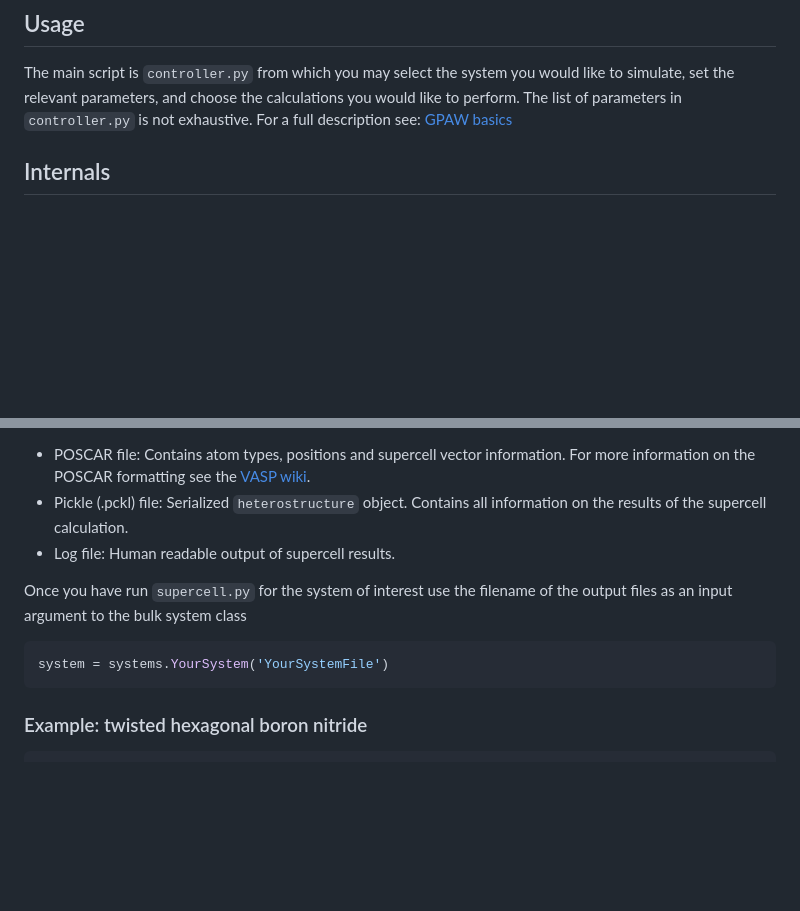
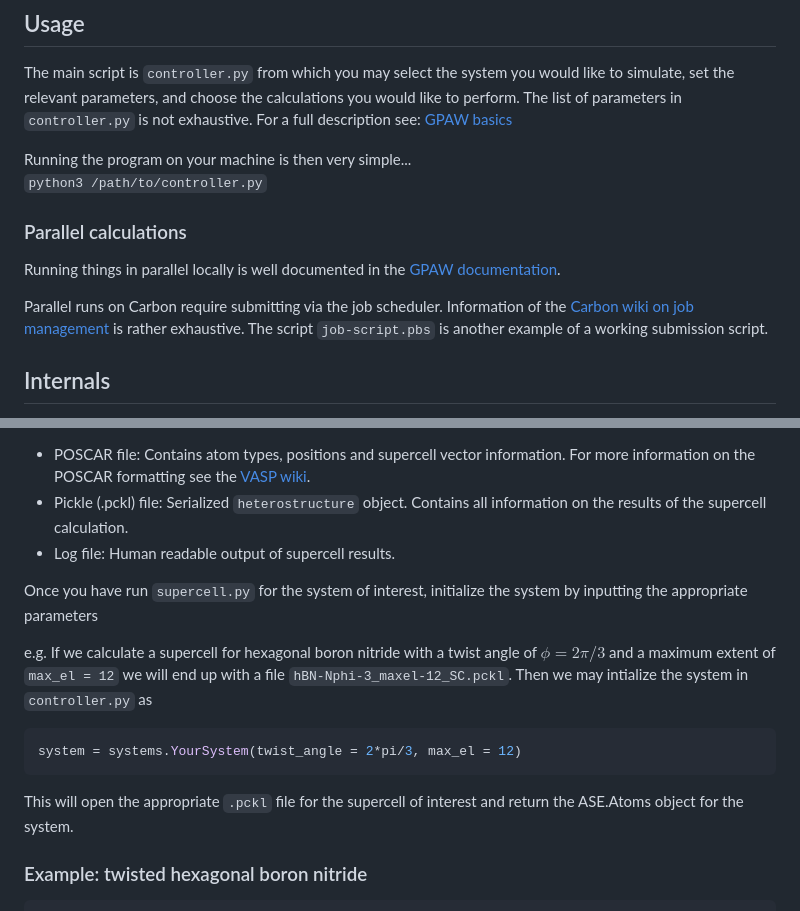
Before and after one commit to Jcrewse/helical-materials, a Markdown page: README.md, 2 parts joined by grey strips. GitHub-like rendering; blank space fills up the shorter version.

````diff
--- a/README.md
+++ b/README.md
@@ -12,6 +12,14 @@ supercell-core `pip3 install supercell-core --user`
 
 ## Usage
 The main script is `controller.py` from which you may select the system you would like to simulate, set the relevant parameters, and choose the calculations you would like to perform. The list of parameters in `controller.py` is not exhaustive. For a full description see: [GPAW basics](https://wiki.fysik.dtu.dk/gpaw/documentation/basic.html)
+
+Running the program on your machine is then very simple...
+`python3 /path/to/controller.py`
+
+### Parallel calculations
+Running things in parallel locally is well documented in the [GPAW documentation](https://wiki.fysik.dtu.dk/gpaw/documentation/parallel_runs/parallel_runs.html).
+
+Parallel runs on Carbon require submitting via the job scheduler. Information of the [Carbon wiki on job management](https://wiki.anl.gov/cnm/HPC/Submitting_and_Managing_Jobs) is rather exhaustive. The script `job-script.pbs` is another example of a working submission script.
 
 ## Internals
 The main portion of the calculations are contained in `GPAWcalculator.py`. This file contains functions that when called from `controller.py`, perform the relevant steps in GPAW to carry out the calculations.
@@ -79,11 +87,15 @@ The supercell determination process is unfortunately very memory intensive in `s
 - Pickle (.pckl) file: Serialized `heterostructure` object. Contains all information on the results of the supercell calculation.
 - Log file: Human readable output of supercell results.
 
-Once you have run `supercell.py` for the system of interest use the filename of the output files as an input argument to the bulk system class
+Once you have run `supercell.py` for the system of interest, initialize the system by inputting the appropriate parameters
+
+e.g. If we calculate a supercell for hexagonal boron nitride with a twist angle of $\phi = 2\pi/3$ and a maximum extent of `max_el = 12` we will end up with a file `hBN-Nphi-3_maxel-12_SC.pckl`. Then we may intialize the system in `controller.py` as
 
 ```python
-system = systems.YourSystem('YourSystemFile')
+system = systems.YourSystem(twist_angle = 2*pi/3, max_el = 12)
 ```
+
+This will open the appropriate `.pckl` file for the supercell of interest and return the ASE.Atoms object for the system.
 
 ### Example: twisted hexagonal boron nitride
 
````
